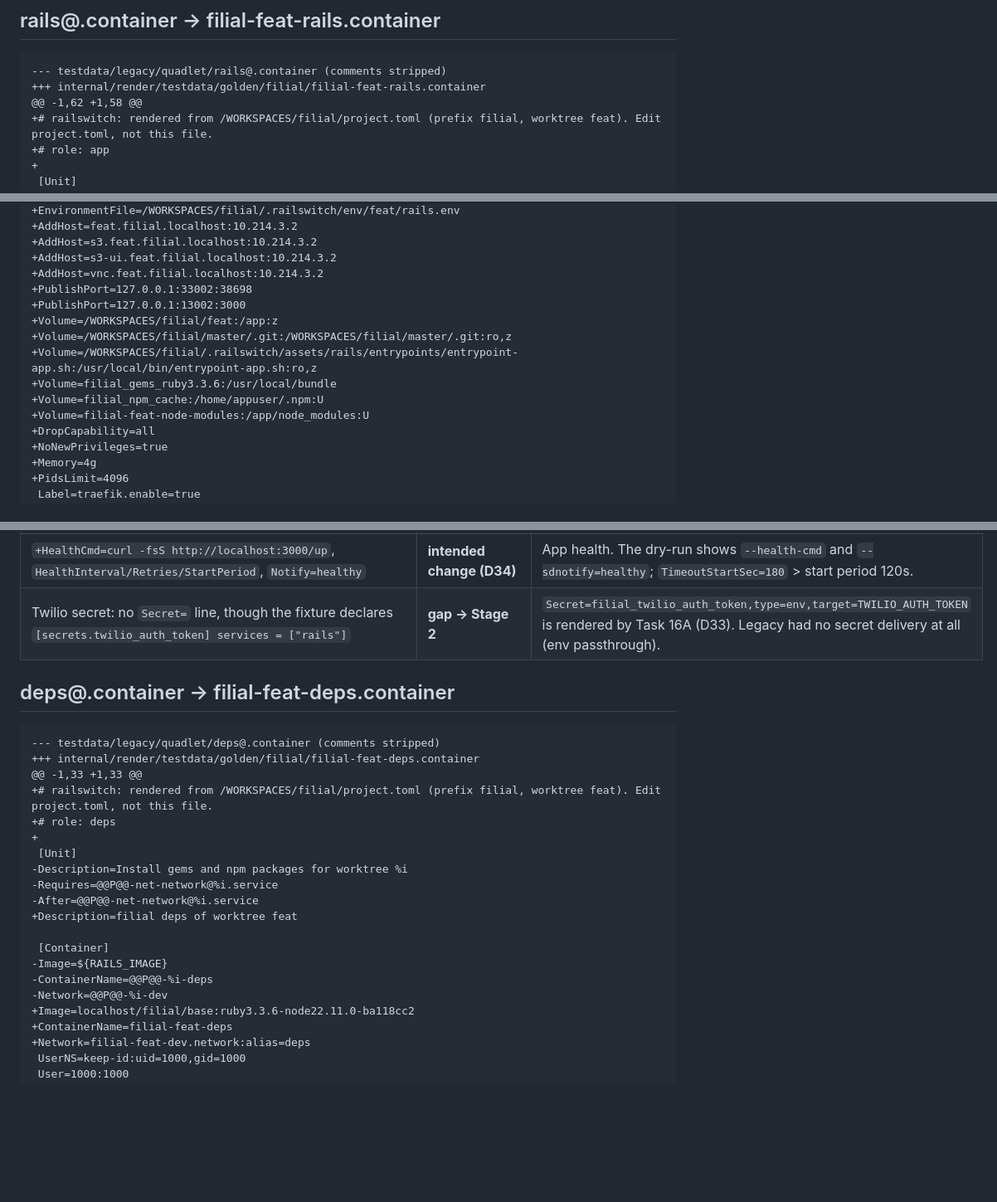
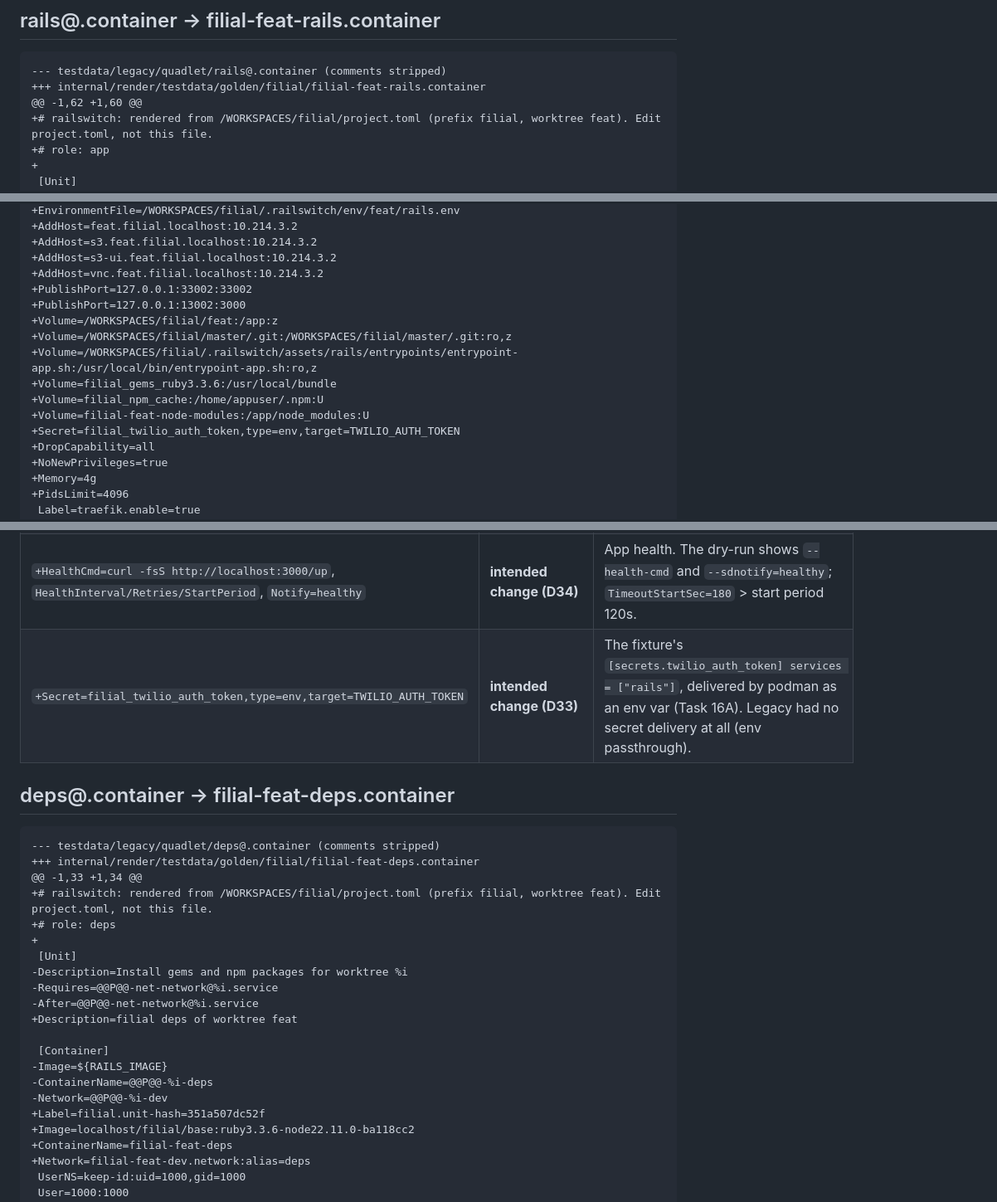
Before and after one commit to jbigler/railswitch, a Markdown page: docs/stage1-equivalence.md, 3 parts joined by grey strips. Shown at 83% size. Rendered like a GitHub page; blank space fills up the shorter version.

````diff
--- a/docs/stage1-equivalence.md
+++ b/docs/stage1-equivalence.md
@@ -158,7 +159,7 @@ These line groups repeat in every hunk below and are not re-annotated there.
 ```diff
 --- testdata/legacy/quadlet/rails@.container (comments stripped)
 +++ internal/render/testdata/golden/filial/filial-feat-rails.container
-@@ -1,62 +1,58 @@
+@@ -1,62 +1,60 @@
 +# railswitch: rendered from /WORKSPACES/filial/project.toml (prefix filial, worktree feat). Edit project.toml, not this file.
 +# role: app
 +
@@ -215,7 +217,7 @@ These line groups repeat in every hunk below and are not re-annotated there.
 +AddHost=s3.feat.filial.localhost:10.214.3.2
 +AddHost=s3-ui.feat.filial.localhost:10.214.3.2
 +AddHost=vnc.feat.filial.localhost:10.214.3.2
-+PublishPort=127.0.0.1:33002:38698
++PublishPort=127.0.0.1:33002:33002
 +PublishPort=127.0.0.1:13002:3000
 +Volume=/WORKSPACES/filial/feat:/app:z
 +Volume=/WORKSPACES/filial/master/.git:/WORKSPACES/filial/master/.git:ro,z
@@ -223,6 +225,7 @@ These line groups repeat in every hunk below and are not re-annotated there.
 +Volume=filial_gems_ruby3.3.6:/usr/local/bundle
 +Volume=filial_npm_cache:/home/appuser/.npm:U
 +Volume=filial-feat-node-modules:/app/node_modules:U
++Secret=filial_twilio_auth_token,type=env,target=TWILIO_AUTH_TOKEN
 +DropCapability=all
 +NoNewPrivileges=true
 +Memory=4g
@@ -284,14 +287,14 @@ These line groups repeat in every hunk below and are not re-annotated there.
 | `+Label=traefik.docker.network=filial_proxy` | **intended change (D21)** | The old project-local Traefik set `--providers.docker.network=@@P@@_proxy` globally. The machine-wide Traefik serves several projects' proxy networks, so each two-network container names its own. |
 | `-…routers.@@P@@-%i-app.rule=Host(`${WORKTREE_HOST}`)` / `+…filial-feat-app.rule=Host(`feat.filial.localhost`)`, `+…routers.filial-feat-app.service=filial-feat-app` | **intended change (D5, D8)** | Same router; hostname written in. The explicit `.service=` label names the service Traefik already inferred (single service), so routing is unchanged. |
 | `+HealthCmd=curl -fsS http://localhost:3000/up`, `HealthInterval/Retries/StartPeriod`, `Notify=healthy` | **intended change (D34)** | App health. The dry-run shows `--health-cmd` and `--sdnotify=healthy`; `TimeoutStartSec=180` > start period 120s. |
-| Twilio secret: no `Secret=` line, though the fixture declares `[secrets.twilio_auth_token] services = ["rails"]` | **gap → Stage 2** | `Secret=filial_twilio_auth_token,type=env,target=TWILIO_AUTH_TOKEN` is rendered by Task 16A (D33). Legacy had no secret delivery at all (env passthrough). |
+| `+Secret=filial_twilio_auth_token,type=env,target=TWILIO_AUTH_TOKEN` | **intended change (D33)** | The fixture's `[secrets.twilio_auth_token] services = ["rails"]`, delivered by podman as an env var (Task 16A). Legacy had no secret delivery at all (env passthrough). |
 
 ## deps@.container → filial-feat-deps.container
 
 ```diff
 --- testdata/legacy/quadlet/deps@.container (comments stripped)
 +++ internal/render/testdata/golden/filial/filial-feat-deps.container
-@@ -1,33 +1,33 @@
+@@ -1,33 +1,34 @@
 +# railswitch: rendered from /WORKSPACES/filial/project.toml (prefix filial, worktree feat). Edit project.toml, not this file.
 +# role: deps
 +
@@ -305,6 +308,7 @@ These line groups repeat in every hunk below and are not re-annotated there.
 -Image=${RAILS_IMAGE}
 -ContainerName=@@P@@-%i-deps
 -Network=@@P@@-%i-dev
++Label=filial.unit-hash=351a507dc52f
 +Image=localhost/filial/base:ruby3.3.6-node22.11.0-ba118cc2
 +ContainerName=filial-feat-deps
 +Network=filial-feat-dev.network:alias=deps
````
Also changed, not shown: other parts of docs/stage1-equivalence.md (+26 -20 lines).
